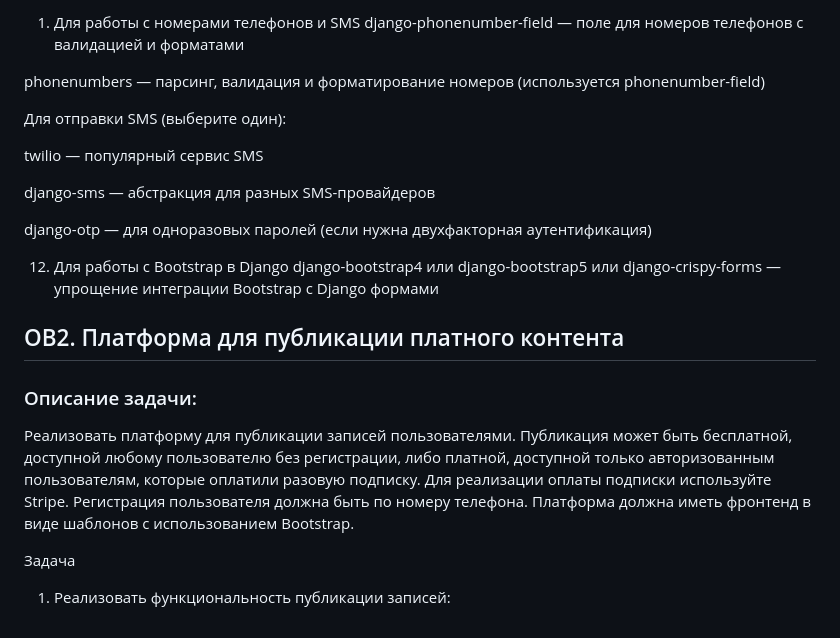
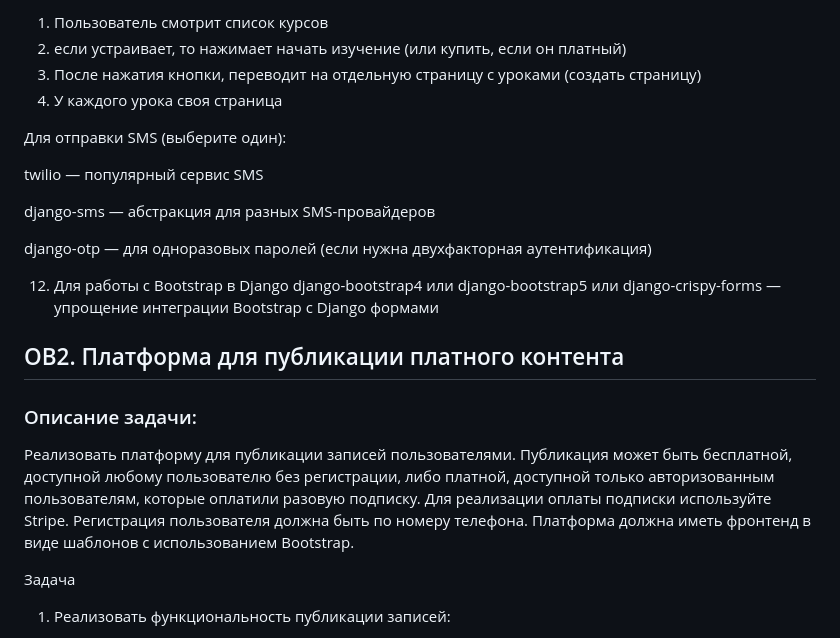
Before and after one commit to Gammpyr/PaperSkill, a Markdown page: README.md, the part around the change. Rendered like a GitHub page.

```diff
--- a/README.md
+++ b/README.md
@@ -1,8 +1,25 @@
 
-1. Для работы с номерами телефонов и SMS
-django-phonenumber-field — поле для номеров телефонов с валидацией и форматами
+1. Пользователь смотрит список курсов
+2. если устраивает, то нажимает начать изучение (или купить, если он платный)
+3. После нажатия кнопки, переводит на отдельную страницу с уроками (создать страницу)
+4. У каждого урока своя страница
 
-phonenumbers — парсинг, валидация и форматирование номеров (используется phonenumber-field)
+
+
+
+
+
+
+
+
+
+
+
+
+
+
+
+
 
 Для отправки SMS (выберите один):
 
@@ -26,24 +43,15 @@ django-bootstrap4 или django-bootstrap5 или django-crispy-forms — упр
 
 
 
-
-
-
-
-
-
-
-
-
-
-
-
-
 ## OB2. Платформа для публикации платного контента
 
 
 ### Описание задачи:
-Реализовать платформу для публикации записей пользователями. Публикация может быть бесплатной, доступной любому пользователю без регистрации, либо платной, доступной только авторизованным пользователям, которые оплатили разовую подписку. Для реализации оплаты подписки используйте Stripe. Регистрация пользователя должна быть по номеру телефона. Платформа должна иметь фронтенд в виде шаблонов с использованием Bootstrap.
+Реализовать платформу для публикации записей пользователями.
+Публикация может быть бесплатной, доступной любому пользователю без регистрации, либо платной, доступной только авторизованным пользователям, которые оплатили разовую подписку.
+Для реализации оплаты подписки используйте Stripe.
+Регистрация пользователя должна быть по номеру телефона.
+Платформа должна иметь фронтенд в виде шаблонов с использованием Bootstrap.
 
 
 Задача
```
